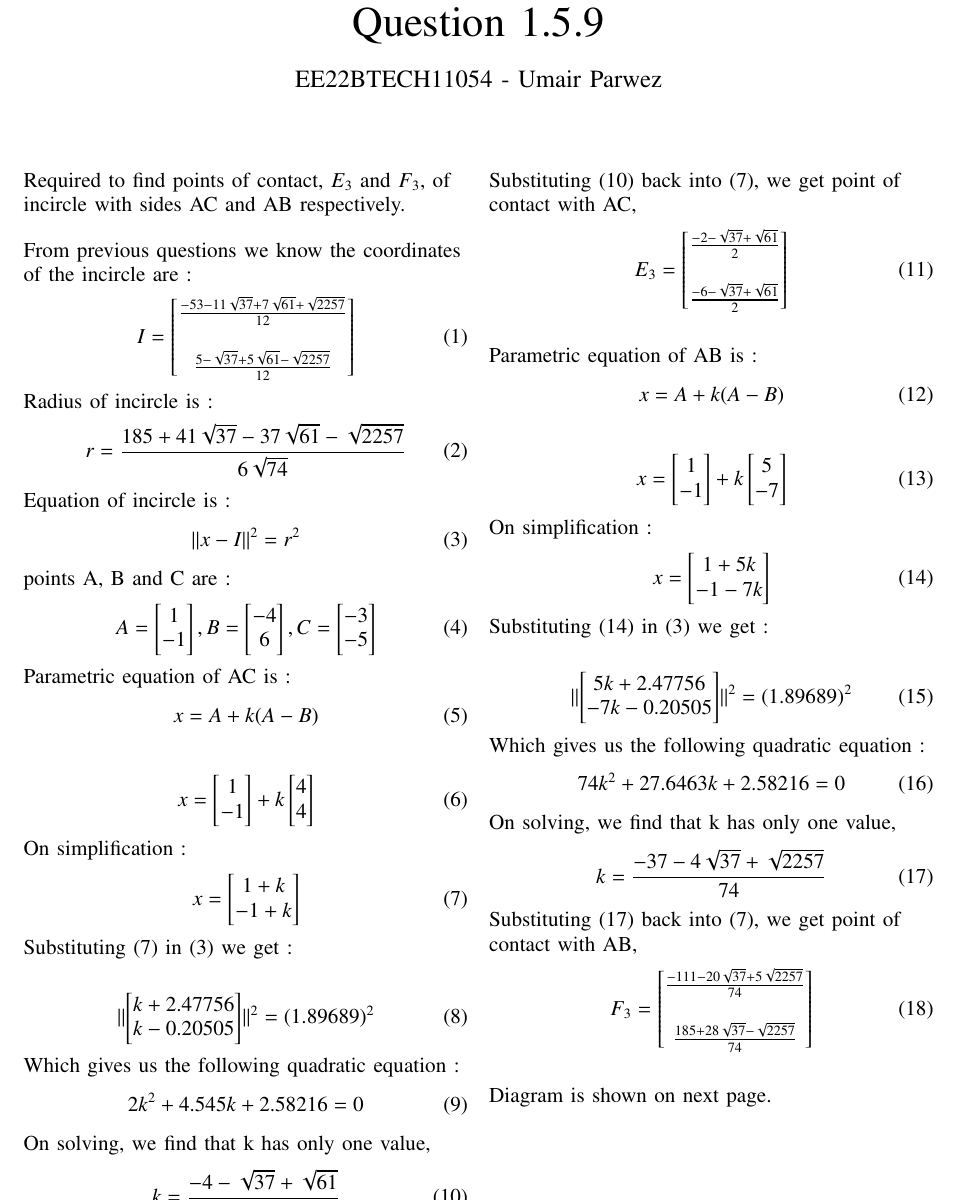
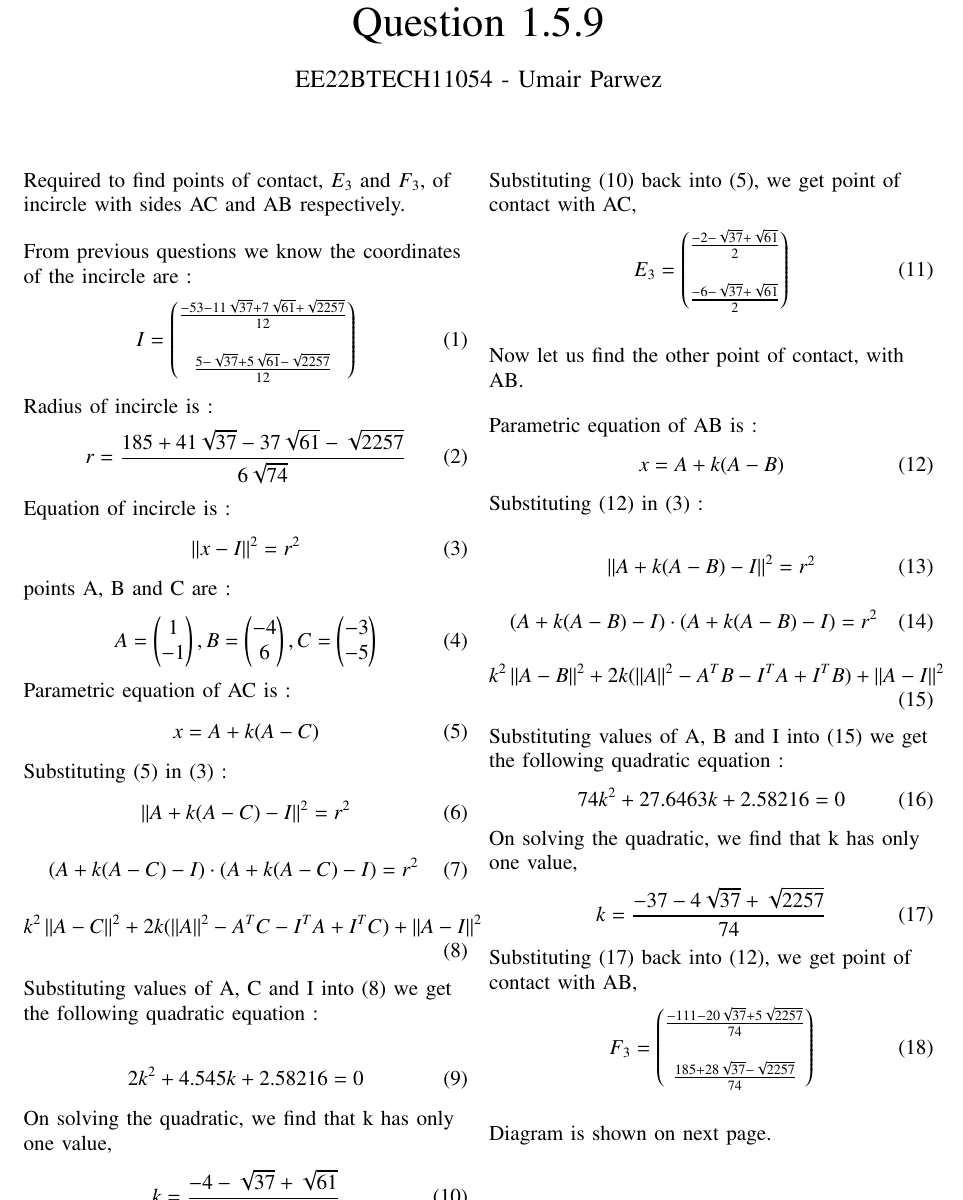
Before and after one commit to frenchllama/EE23010, a LaTeX paper (main.tex): part of page 1 of 2, cut so that both start at the same text. Compiled offline with pdfLaTeX.

Commit message:
fourth commit

```diff
--- a/main.tex
+++ b/main.tex
@@ -119,10 +119,10 @@
 	From previous questions we know the coordinates of the incircle are :
 	\begin{align}
 		I =
-		\begin {bmatrix}
+		\myvec {
 			\frac{-53-11\sqrt{37}+7\sqrt{61}+\sqrt{2257}}{12} \\ \\
 			\frac{5-\sqrt{37}+5\sqrt{61}-\sqrt{2257}}{12}
-		\end{bmatrix}
+		}
 	\end{align}\\
 
 	Radius of incircle is :
@@ -132,128 +132,96 @@
 
 	Equation of incircle is :
 	\begin{align}
-		{\lvert \lvert x-I \rvert \rvert}^2 = {r}^2
+		{\norm{ x-I }}^2 = {r}^2
 	\end{align}\\
 
 	points A, B and C are :
 	\begin{align}
-		A = \begin{bmatrix}
+		A = \myvec{
 			1\\
 			-1
-		\end{bmatrix},
-		B = \begin{bmatrix}
+		},
+		B = \myvec{
 			-4\\
 			6
-		\end{bmatrix},
-		C = \begin{bmatrix}
+		},
+		C = \myvec{
 			-3\\
 			-5
-		\end{bmatrix}
+		}
 	\end{align}\\
 
 	Parametric equation of AC is :
 	\begin{align}
-		x = A + k(A-B)
-	\end{align}\\
-	\begin{align}
-		x = \begin{bmatrix}
-			1\\
-			-1
-		\end{bmatrix}
-		+ k\begin{bmatrix}
-			4\\
-			4
-		\end{bmatrix}
+		x = A + k(A-C)
 	\end{align}\\
 
-	On simplification :
+	Substituting (5) in (3) :
 	\begin{align}
-		x = \begin{bmatrix}
-			1+k\\
-			-1+k
-		\end{bmatrix}
-	\end{align}\\
+		{\norm{ A+k(A-C)-I }}^2 = {r}^2
+	\end{align}
+	\begin{align}
+		(A+k(A-C)-I)\cdot(A+k(A-C)-I) = {r}^2
+	\end{align}
+	\begin{align}
+		k^2 \norm{A-C}^2 + 2k(\norm{A}^2 - {A}^T C - {I}^T A + {I}^T C) + \norm{A-I}^2
+	\end{align}
 
-	Substituting (7) in (3) we get :
+	Substituting values of A, C and I into (8) we get the following quadratic equation :
 
-	\begin{align}
-		\lvert \lvert
-			\begin{bmatrix}
-				k+2.47756\\
-				k-0.20505
-			\end{bmatrix}
-		\rvert \rvert ^2 = (1.89689)^2
-	\end{align}\\
-
-	Which gives us the following quadratic equation :
 	\begin{align}
 		2k^2 + 4.545k + 2.58216 = 0
 	\end{align}\\
 
-	On solving, we find that k has only one value,
+	On solving the quadratic, we find that k has only one value,
 	\begin{align}
 		k = \frac{-4-\sqrt{37}+\sqrt{61}}{2}
 	\end{align}\\
 
-	Substituting (10) back into (7), we get point of contact with AC,
+	Substituting (10) back into (5), we get point of contact with AC,
 	\begin{align}
-		{E}_3 = \begin{bmatrix}
+		{E}_3 = \myvec{
 			\frac{-2-\sqrt{37}+\sqrt{61}}{2}\\ \\
 			\frac{-6-\sqrt{37}+\sqrt{61}}{2}
-		\end{bmatrix}
+		}
 	\end{align}\\
 
 	\bigskip
-
+	Now let us find the other point of contact, with AB.\\
+	\bigskip
 	Parametric equation of AB is :
 	\begin{align}
 		x = A + k(A-B)
 	\end{align}\\
+
+	Substituting (12) in (3) :
+
 	\begin{align}
-		x = \begin{bmatrix}
-			1\\
-			-1
-		\end{bmatrix}
-		+ k\begin{bmatrix}
-			5\\
-			-7
-		\end{bmatrix}
-	\end{align}\\
+		{\norm{ A+k(A-B)-I }}^2 = {r}^2
+	\end{align}
+	\begin{align}
+		(A+k(A-B)-I)\cdot(A+k(A-B)-I) = {r}^2
+	\end{align}
+	\begin{align}
+		k^2 \norm{A-B}^2 + 2k(\norm{A}^2 - {A}^T B - {I}^T A + {I}^T B) + \norm{A-I}^2
+	\end{align}
 
-	On simplification :
-	\begin{align}
-		x = \begin{bmatrix}
-			1+5k\\
-			-1-7k
-		\end{bmatrix}
-	\end{align}\\
-
-	Substituting (14) in (3) we get :\\
-	\begin{align}
-		\lvert \lvert
-			\begin{bmatrix}
-				5k+2.47756\\
-				-7k-0.20505
-			\end{bmatrix}
-		\rvert \rvert ^2 = (1.89689)^2
-	\end{align}\\
-
-	Which gives us the following quadratic equation :
+	Substituting values of A, B and I into (15) we get the following quadratic equation :
 	\begin{align}
 		74k^2 + 27.6463k + 2.58216 = 0
 	\end{align}\\
 
-	On solving, we find that k has only one value,
+	On solving the quadratic, we find that k has only one value,
 	\begin{align}
 		k = \frac{-37-4\sqrt{37}+\sqrt{2257}}{74}
 	\end{align}\\
 
-	Substituting (17) back into (7), we get point of contact with AB,
+	Substituting (17) back into (12), we get point of contact with AB,
 	\begin{align}
-		{F}_3 = \begin{bmatrix}
+		{F}_3 = \myvec{
 			\frac{-111-20\sqrt{37}+5\sqrt{2257}}{74}\\ \\
 			\frac{185+28\sqrt{37}-\sqrt{2257}}{74}
-		\end{bmatrix}
+		}
 	\end{align}\\
 
 	\bigskip
```
Also changed, not shown: main.pdf, 3 other files.
